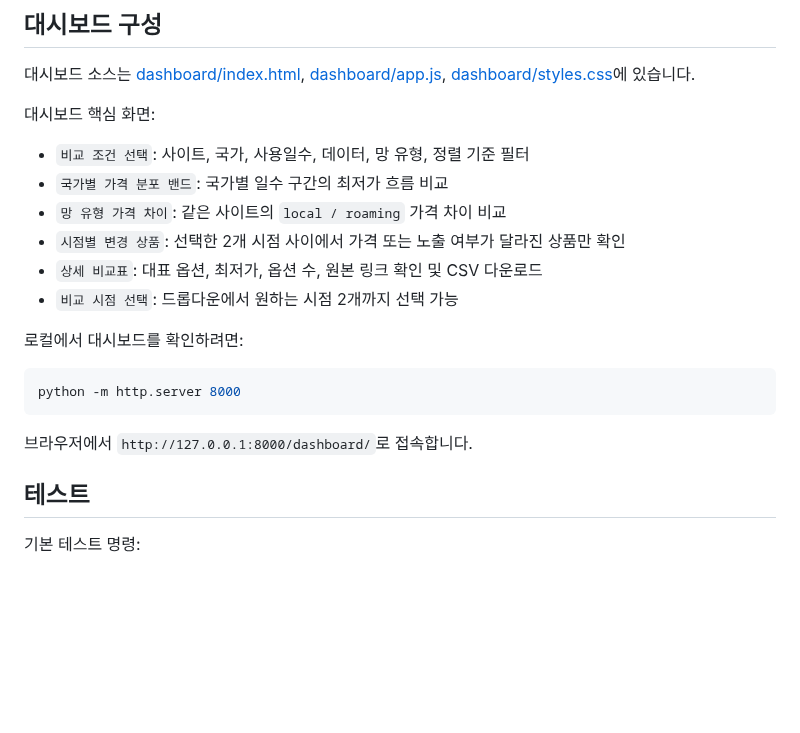
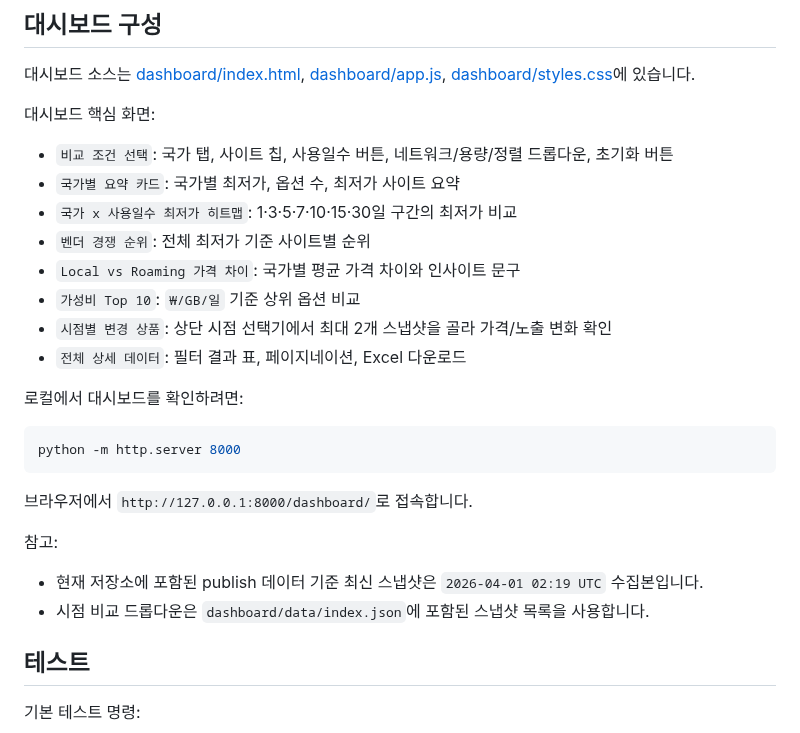
Before and after one commit to tyler-bit-ai/eSIMPriceCollectorDomestic, a Markdown page: README.md, the part around one of its changes. GitHub-like rendering; blank space fills up the shorter version.

````diff
--- a/README.md
+++ b/README.md
@@ -152,12 +152,14 @@ python -m app crawl --registry config/source_registry.yml --out data --site usim
 
 대시보드 핵심 화면:
 
-- `비교 조건 선택`: 사이트, 국가, 사용일수, 데이터, 망 유형, 정렬 기준 필터
-- `국가별 가격 분포 밴드`: 국가별 일수 구간의 최저가 흐름 비교
-- `망 유형 가격 차이`: 같은 사이트의 `local / roaming` 가격 차이 비교
-- `시점별 변경 상품`: 선택한 2개 시점 사이에서 가격 또는 노출 여부가 달라진 상품만 확인
-- `상세 비교표`: 대표 옵션, 최저가, 옵션 수, 원본 링크 확인 및 CSV 다운로드
-- `비교 시점 선택`: 드롭다운에서 원하는 시점 2개까지 선택 가능
+- `비교 조건 선택`: 국가 탭, 사이트 칩, 사용일수 버튼, 네트워크/용량/정렬 드롭다운, 초기화 버튼
+- `국가별 요약 카드`: 국가별 최저가, 옵션 수, 최저가 사이트 요약
+- `국가 x 사용일수 최저가 히트맵`: 1·3·5·7·10·15·30일 구간의 최저가 비교
+- `벤더 경쟁 순위`: 전체 최저가 기준 사이트별 순위
+- `Local vs Roaming 가격 차이`: 국가별 평균 가격 차이와 인사이트 문구
+- `가성비 Top 10`: `₩/GB/일` 기준 상위 옵션 비교
+- `시점별 변경 상품`: 상단 시점 선택기에서 최대 2개 스냅샷을 골라 가격/노출 변화 확인
+- `전체 상세 데이터`: 필터 결과 표, 페이지네이션, Excel 다운로드
 
 로컬에서 대시보드를 확인하려면:
 
@@ -166,6 +168,11 @@ python -m http.server 8000
 ```
 
 브라우저에서 `http://127.0.0.1:8000/dashboard/`로 접속합니다.
+
+참고:
+
+- 현재 저장소에 포함된 publish 데이터 기준 최신 스냅샷은 `2026-04-01 02:19 UTC` 수집본입니다.
+- 시점 비교 드롭다운은 `dashboard/data/index.json`에 포함된 스냅샷 목록을 사용합니다.
 
 ## 테스트
 
````
Also changed, not shown: other parts of README.md (+4 -4 lines), docs/images/dashboard-current.png.
